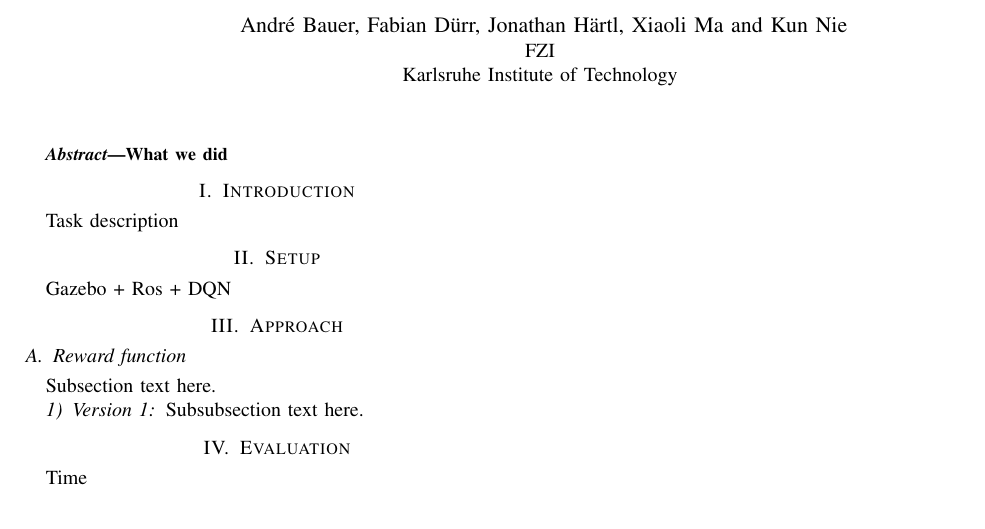
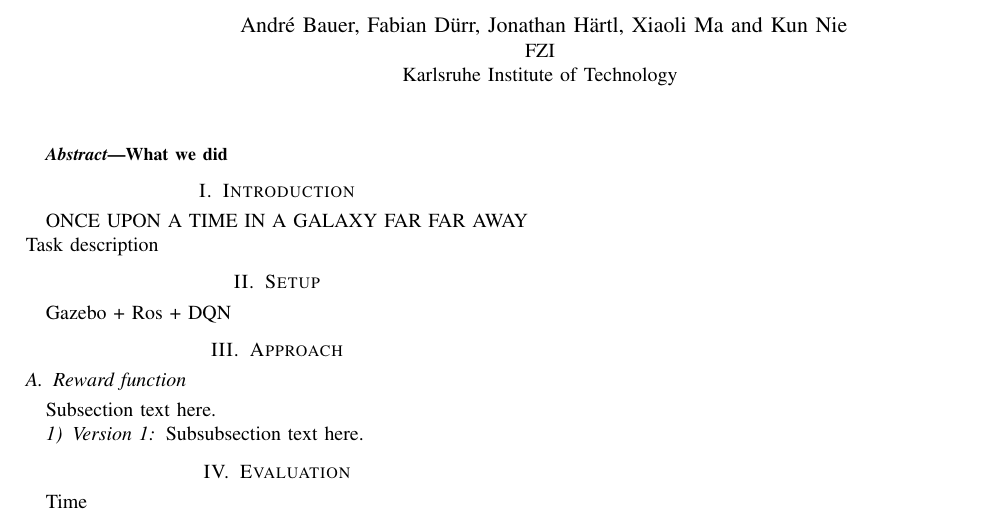
Before and after one commit to mlprak4/mlprak4, a LaTeX paper (abschlussdokument/bare_conf.tex): part of the page, cut so that both start at the same text. Compiled offline with pdfLaTeX; a missing font is replaced by an installed copy or a similar font; a LaTeX package or settings file that is missing is left out.

Commit message:
test jonny

```diff
--- a/abschlussdokument/bare_conf.tex
+++ b/abschlussdokument/bare_conf.tex
@@ -381,6 +381,7 @@ What we did
 
 \section{Introduction}
 % no \IEEEPARstart
+ONCE UPON A TIME IN A GALAXY FAR FAR AWAY
 Task description
 
 \section{Setup}
```
Also changed, not shown: abschlussdokument/bare_conf.pdf.
